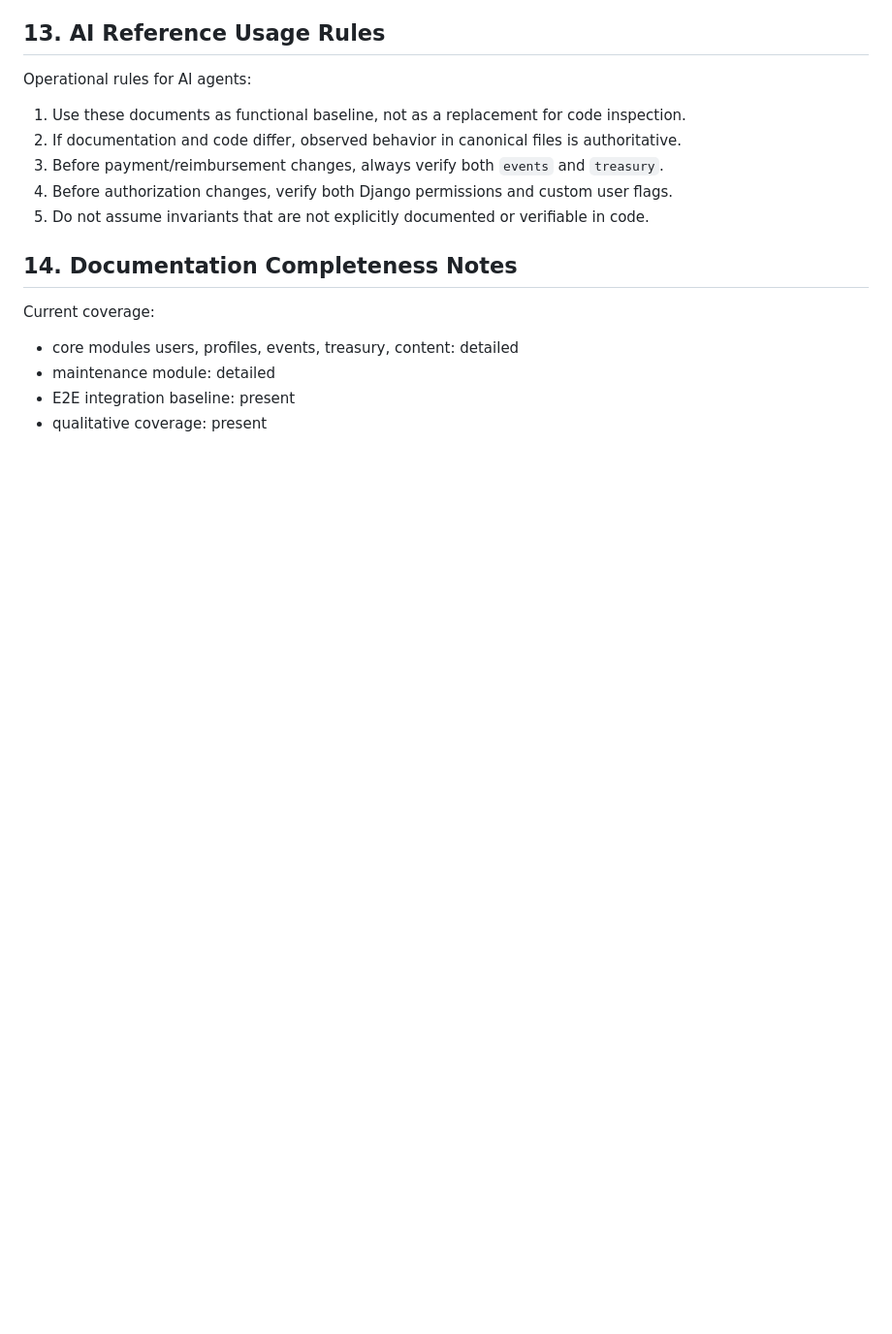
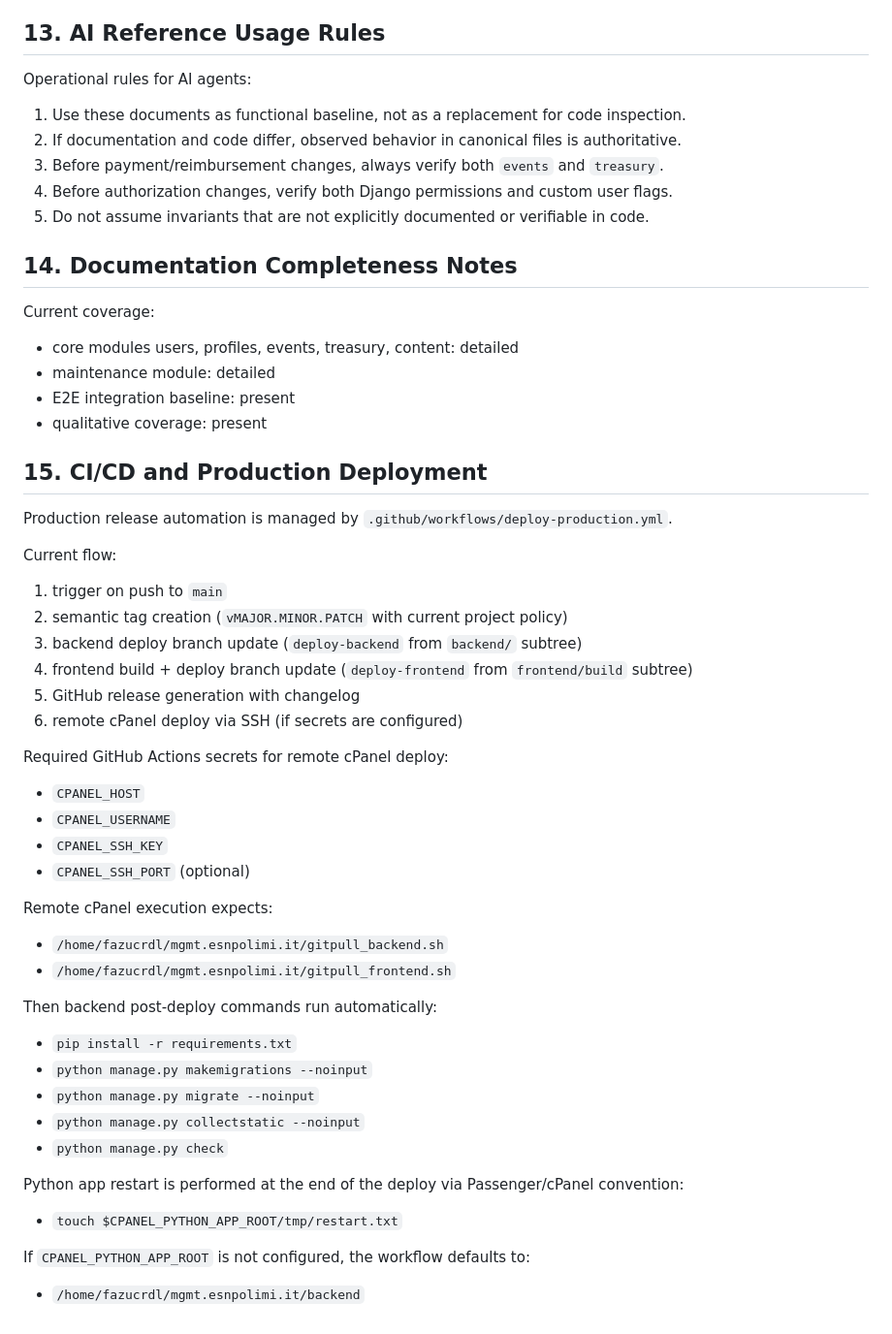
Before and after one commit to esnpolimi/mgmt, a Markdown page: Project Documentation/00_OVERVIEW.md, the part around the change. Shown at 97% size. Rendered like a GitHub page; blank space fills up the shorter version.

Commit message:
Editing Deploy workflow to support auto Push on CPanel

```diff
--- a/Project Documentation/00_OVERVIEW.md
+++ b/Project Documentation/00_OVERVIEW.md
@@ -185,3 +185,44 @@ Current coverage:
 - maintenance module: detailed
 - E2E integration baseline: present
 - qualitative coverage: present
+
+## 15. CI/CD and Production Deployment
+
+Production release automation is managed by `.github/workflows/deploy-production.yml`.
+
+Current flow:
+
+1. trigger on push to `main`
+2. semantic tag creation (`vMAJOR.MINOR.PATCH` with current project policy)
+3. backend deploy branch update (`deploy-backend` from `backend/` subtree)
+4. frontend build + deploy branch update (`deploy-frontend` from `frontend/build` subtree)
+5. GitHub release generation with changelog
+6. remote cPanel deploy via SSH (if secrets are configured)
+
+Required GitHub Actions secrets for remote cPanel deploy:
+
+- `CPANEL_HOST`
+- `CPANEL_USERNAME`
+- `CPANEL_SSH_KEY`
+- `CPANEL_SSH_PORT` (optional)
+
+Remote cPanel execution expects:
+
+- `/home/fazucrdl/mgmt.esnpolimi.it/gitpull_backend.sh`
+- `/home/fazucrdl/mgmt.esnpolimi.it/gitpull_frontend.sh`
+
+Then backend post-deploy commands run automatically:
+
+- `pip install -r requirements.txt`
+- `python manage.py makemigrations --noinput`
+- `python manage.py migrate --noinput`
+- `python manage.py collectstatic --noinput`
+- `python manage.py check`
+
+Python app restart is performed at the end of the deploy via Passenger/cPanel convention:
+
+- `touch $CPANEL_PYTHON_APP_ROOT/tmp/restart.txt`
+
+If `CPANEL_PYTHON_APP_ROOT` is not configured, the workflow defaults to:
+
+- `/home/fazucrdl/mgmt.esnpolimi.it/backend`
```
